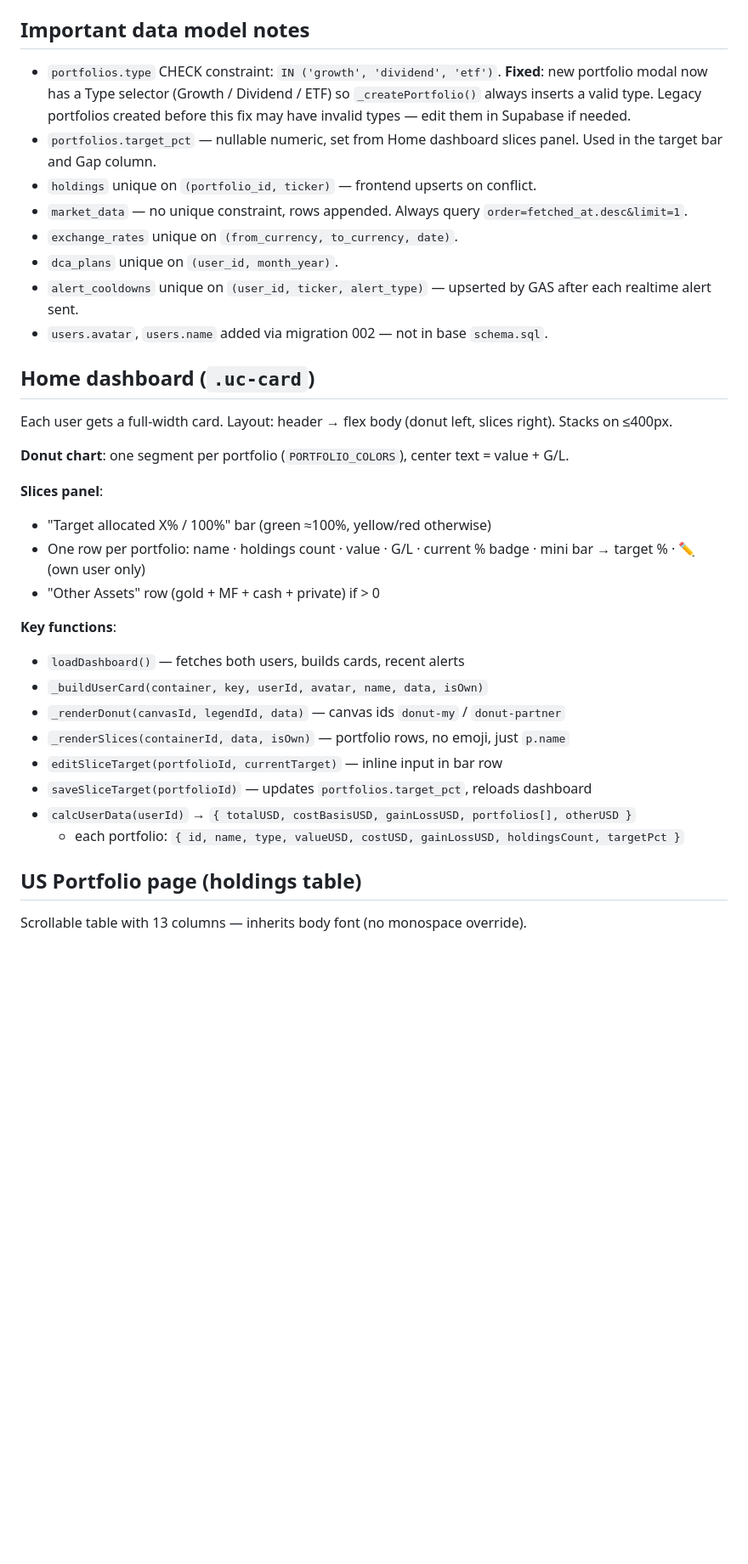
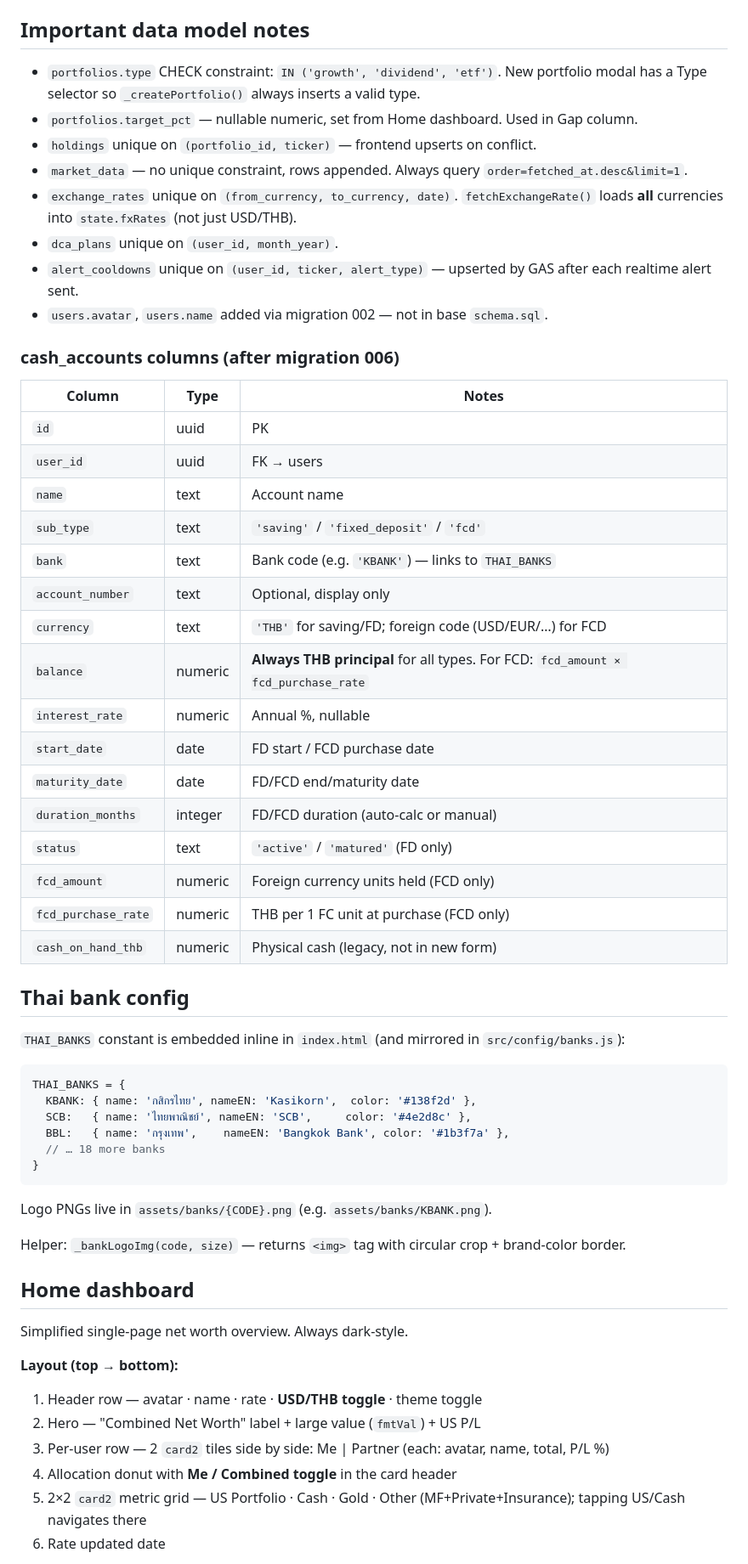
Before and after one commit to chanikacptk/asset-tracker, a Markdown page: CLAUDE.md, the part around one of its changes. Shown at 85% size. Drawn GitHub-style; blank space fills up the shorter version.

````diff
--- a/CLAUDE.md
+++ b/CLAUDE.md
@@ -157,36 +167,62 @@ Run `testUpdateSRLevels` from GAS IDE to seed initial data after deployment.
 
 ## Important data model notes
 
-- `portfolios.type` CHECK constraint: `IN ('growth', 'dividend', 'etf')`. **Fixed**: new portfolio modal now has a Type selector (Growth / Dividend / ETF) so `_createPortfolio()` always inserts a valid type. Legacy portfolios created before this fix may have invalid types — edit them in Supabase if needed.
-- `portfolios.target_pct` — nullable numeric, set from Home dashboard slices panel. Used in the target bar and Gap column.
+- `portfolios.type` CHECK constraint: `IN ('growth', 'dividend', 'etf')`. New portfolio modal has a Type selector so `_createPortfolio()` always inserts a valid type.
+- `portfolios.target_pct` — nullable numeric, set from Home dashboard. Used in Gap column.
 - `holdings` unique on `(portfolio_id, ticker)` — frontend upserts on conflict.
 - `market_data` — no unique constraint, rows appended. Always query `order=fetched_at.desc&limit=1`.
-- `exchange_rates` unique on `(from_currency, to_currency, date)`.
+- `exchange_rates` unique on `(from_currency, to_currency, date)`. `fetchExchangeRate()` loads **all** currencies into `state.fxRates` (not just USD/THB).
 - `dca_plans` unique on `(user_id, month_year)`.
 - `alert_cooldowns` unique on `(user_id, ticker, alert_type)` — upserted by GAS after each realtime alert sent.
 - `users.avatar`, `users.name` added via migration 002 — not in base `schema.sql`.
 
-## Home dashboard (`.uc-card`)
+### cash_accounts columns (after migration 006)
 
-Each user gets a full-width card. Layout: header → flex body (donut left, slices right). Stacks on ≤400px.
+| Column | Type | Notes |
+|---|---|---|
+| `id` | uuid | PK |
+| `user_id` | uuid | FK → users |
+| `name` | text | Account name |
+| `sub_type` | text | `'saving'` / `'fixed_deposit'` / `'fcd'` |
+| `bank` | text | Bank code (e.g. `'KBANK'`) — links to `THAI_BANKS` |
+| `account_number` | text | Optional, display only |
+| `currency` | text | `'THB'` for saving/FD; foreign code (USD/EUR/…) for FCD |
+| `balance` | numeric | **Always THB principal** for all types. For FCD: `fcd_amount × fcd_purchase_rate` |
+| `interest_rate` | numeric | Annual %, nullable |
+| `start_date` | date | FD start / FCD purchase date |
+| `maturity_date` | date | FD/FCD end/maturity date |
+| `duration_months` | integer | FD/FCD duration (auto-calc or manual) |
+| `status` | text | `'active'` / `'matured'` (FD only) |
+| `fcd_amount` | numeric | Foreign currency units held (FCD only) |
+| `fcd_purchase_rate` | numeric | THB per 1 FC unit at purchase (FCD only) |
+| `cash_on_hand_thb` | numeric | Physical cash (legacy, not in new form) |
 
-**Donut chart**: one segment per portfolio (`PORTFOLIO_COLORS`), center text = value + G/L.
+## Thai bank config
 
-**Slices panel**:
-- "Target allocated X% / 100%" bar (green ≈100%, yellow/red otherwise)
-- One row per portfolio: name · holdings count · value · G/L · current % badge · mini bar → target % · ✏️ (own user only)
-- "Other Assets" row (gold + MF + cash + private) if > 0
+`THAI_BANKS` constant is embedded inline in `index.html` (and mirrored in `src/config/banks.js`):
 
-**Key functions**:
-- `loadDashboard()` — fetches both users, builds cards, recent alerts
-- `_buildUserCard(container, key, userId, avatar, name, data, isOwn)`
-- `_renderDonut(canvasId, legendId, data)` — canvas ids `donut-my` / `donut-partner`
-- `_renderSlices(containerId, data, isOwn)` — portfolio rows, no emoji, just `p.name`
-- `editSliceTarget(portfolioId, currentTarget)` — inline input in bar row
-- `saveSliceTarget(portfolioId)` — updates `portfolios.target_pct`, reloads dashboard
-- `calcUserData(userId)` → `{ totalUSD, costBasisUSD, gainLossUSD, portfolios[], otherUSD }`
-  - each portfolio: `{ id, name, type, valueUSD, costUSD, gainLossUSD, holdingsCount, targetPct }`
+```js
+THAI_BANKS = {
+  KBANK: { name: 'กสิกรไทย', nameEN: 'Kasikorn',  color: '#138f2d' },
+  SCB:   { name: 'ไทยพาณิชย์', nameEN: 'SCB',     color: '#4e2d8c' },
+  BBL:   { name: 'กรุงเทพ',    nameEN: 'Bangkok Bank', color: '#1b3f7a' },
+  // … 18 more banks
+}
+```
 
-## US Portfolio page (holdings table)
+Logo PNGs live in `assets/banks/{CODE}.png` (e.g. `assets/banks/KBANK.png`).
 
-Scrollable table with 13 columns — inherits body font (no monospace override).
+Helper: `_bankLogoImg(code, size)` — returns `<img>` tag with circular crop + brand-color border.
+
+## Home dashboard
+
+Simplified single-page net worth overview. Always dark-style.
+
+**Layout (top → bottom):**
+1. Header row — avatar · name · rate · **USD/THB toggle** · theme toggle
+2. Hero — "Combined Net Worth" label + large value (`fmtVal`) + US P/L
+3. Per-user row — 2 `card2` tiles side by side: Me | Partner (each: avatar, name, total, P/L %)
+4. Allocation donut with **Me / Combined toggle** in the card header
+5. 2×2 `card2` metric grid — US Portfolio · Cash · Gold · Other (MF+Private+Insurance); tapping US/Cash navigates there
+6. Rate updated date
+
````
Also changed, not shown: other parts of CLAUDE.md (+116 -31 lines).
